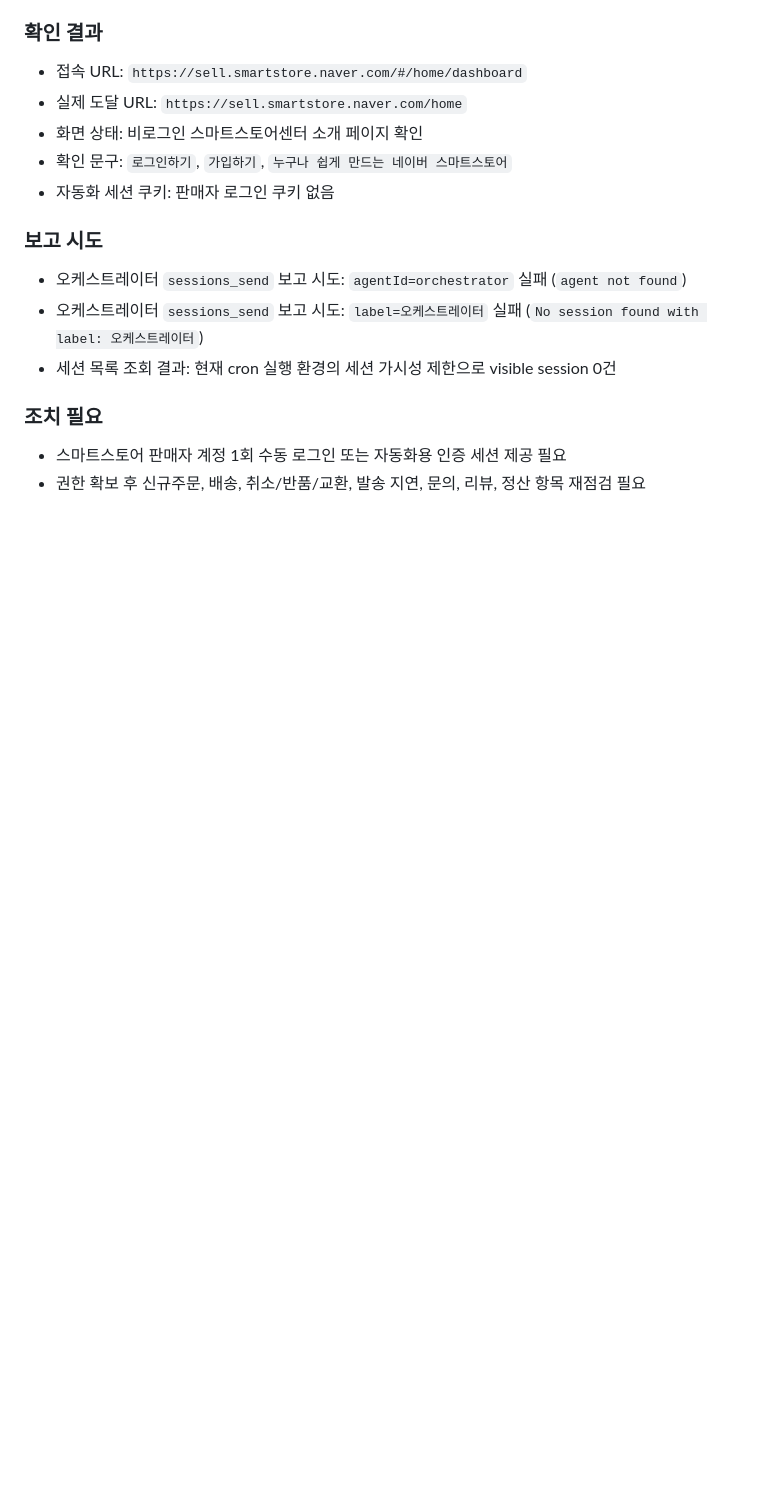
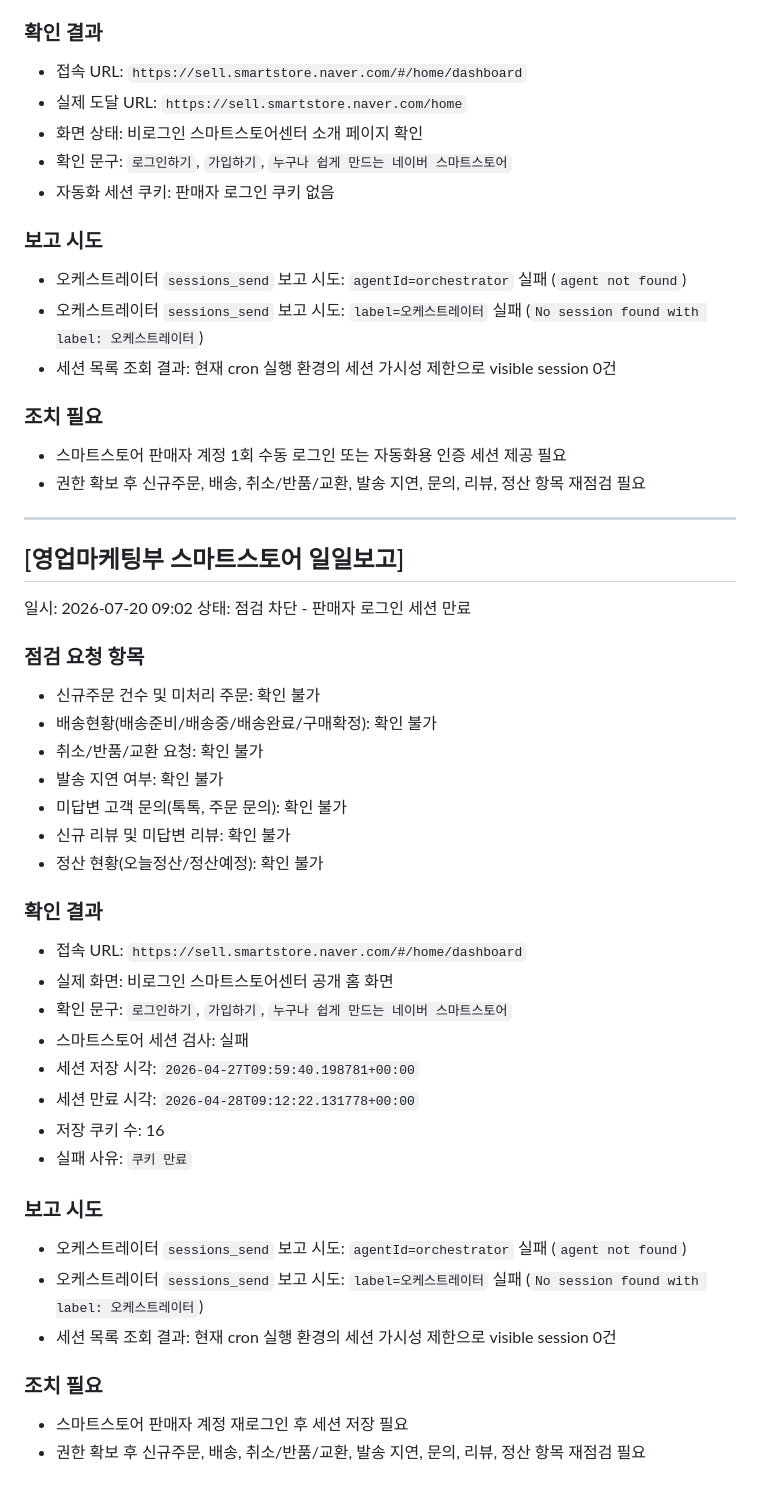
Before and after one commit to seiyeolo/ai-employee-memory, a Markdown page: sales/data/스마트스토어현황.md, the part around the change. GitHub-like rendering; blank space fills up the shorter version.

Commit message:
sync from Mac-mini-2 at 2026-07-20 10:00

```diff
--- a/sales/data/스마트스토어현황.md
+++ b/sales/data/스마트스토어현황.md
@@ -417,3 +417,37 @@
 ### 조치 필요
 - 스마트스토어 판매자 계정 1회 수동 로그인 또는 자동화용 인증 세션 제공 필요
 - 권한 확보 후 신규주문, 배송, 취소/반품/교환, 발송 지연, 문의, 리뷰, 정산 항목 재점검 필요
+
+---
+
+## [영업마케팅부 스마트스토어 일일보고]
+일시: 2026-07-20 09:02
+상태: 점검 차단 - 판매자 로그인 세션 만료
+
+### 점검 요청 항목
+- 신규주문 건수 및 미처리 주문: 확인 불가
+- 배송현황(배송준비/배송중/배송완료/구매확정): 확인 불가
+- 취소/반품/교환 요청: 확인 불가
+- 발송 지연 여부: 확인 불가
+- 미답변 고객 문의(톡톡, 주문 문의): 확인 불가
+- 신규 리뷰 및 미답변 리뷰: 확인 불가
+- 정산 현황(오늘정산/정산예정): 확인 불가
+
+### 확인 결과
+- 접속 URL: `https://sell.smartstore.naver.com/#/home/dashboard`
+- 실제 화면: 비로그인 스마트스토어센터 공개 홈 화면
+- 확인 문구: `로그인하기`, `가입하기`, `누구나 쉽게 만드는 네이버 스마트스토어`
+- 스마트스토어 세션 검사: 실패
+- 세션 저장 시각: `2026-04-27T09:59:40.198781+00:00`
+- 세션 만료 시각: `2026-04-28T09:12:22.131778+00:00`
+- 저장 쿠키 수: 16
+- 실패 사유: `쿠키 만료`
+
+### 보고 시도
+- 오케스트레이터 `sessions_send` 보고 시도: `agentId=orchestrator` 실패 (`agent not found`)
+- 오케스트레이터 `sessions_send` 보고 시도: `label=오케스트레이터` 실패 (`No session found with label: 오케스트레이터`)
+- 세션 목록 조회 결과: 현재 cron 실행 환경의 세션 가시성 제한으로 visible session 0건
+
+### 조치 필요
+- 스마트스토어 판매자 계정 재로그인 후 세션 저장 필요
+- 권한 확보 후 신규주문, 배송, 취소/반품/교환, 발송 지연, 문의, 리뷰, 정산 항목 재점검 필요
```
